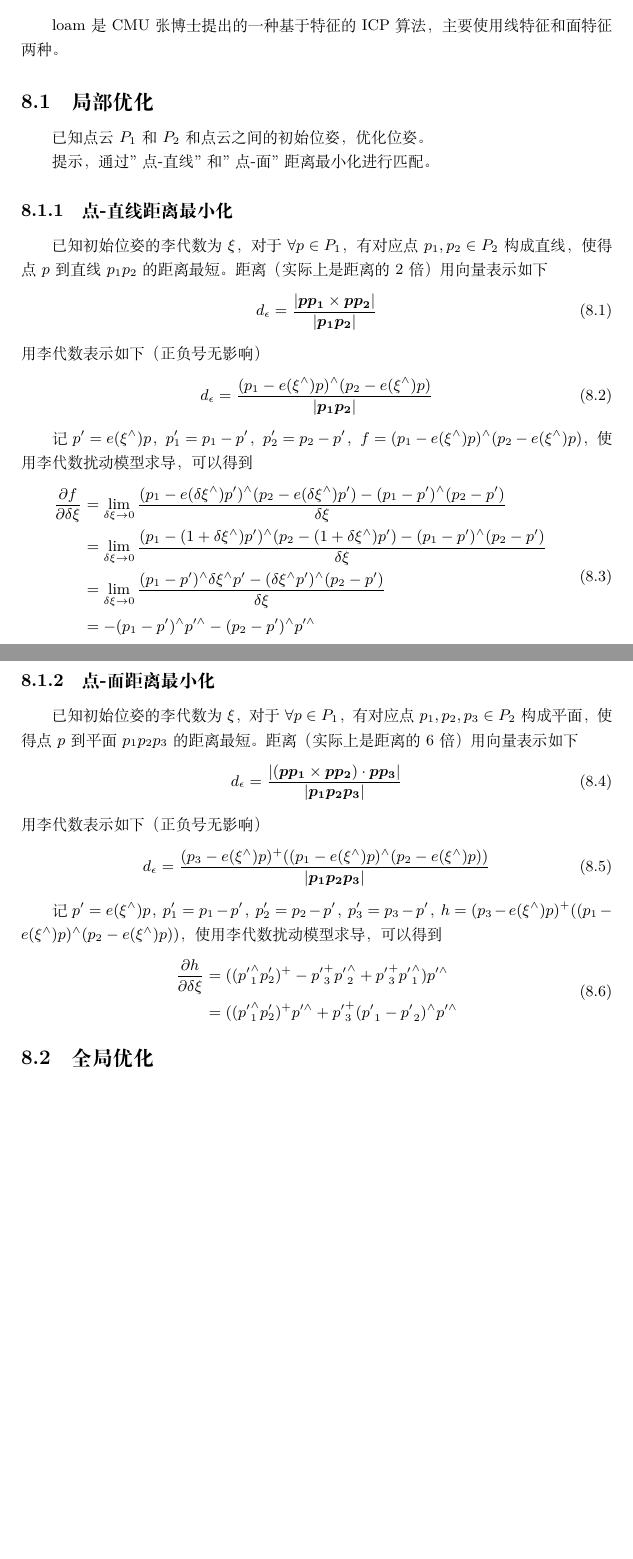
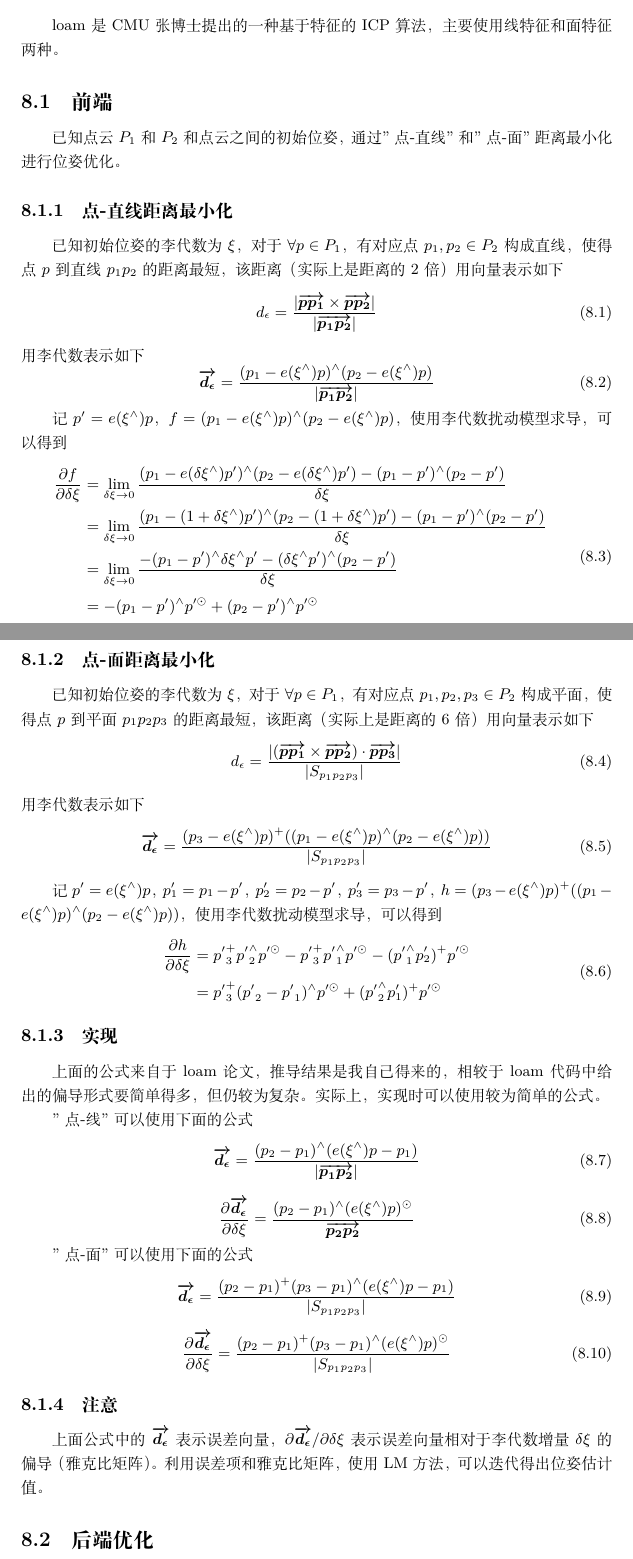
Before and after one commit to smallsmallhaha/PersonalStorageRepo, a LaTeX document (note/tool/latex/main.tex): two parts of pages 15 and 16 of 16, joined at a grey line, cut so that both start at the same text, the shorter picture padded with empty space. Compiled offline with XeLaTeX.

Commit message:
small fixes

```diff
--- a/note/tool/latex/main.tex
+++ b/note/tool/latex/main.tex
@@ -564,24 +564,24 @@ function dcm = angle2dcm( r1, r2, r3, varargin )
 
 
 	\section{loam 算法的李代数形式推导}
+	\newcommand{\vecba}[1]{\boldmath\overrightarrow{#1}\unboldmath}
 	loam是CMU张博士提出的一种基于特征的ICP算法，主要使用线特征和面特征两种。
-	\subsection{局部优化}
-	已知点云$P_1$和$P_2$和点云之间的初始位姿，优化位姿。
-	\par 提示，通过"点-直线"和"点-面"距离最小化进行匹配。
+	\subsection{前端}
+	已知点云$P_1$和$P_2$和点云之间的初始位姿，通过"点-直线"和"点-面"距离最小化进行位姿优化。
 	\subsubsection{点-直线距离最小化}
-	已知初始位姿的李代数为$\xi$，对于$\forall p \in P_1$，有对应点$p_1,p_2 \in P_2$构成直线，使得点$p$到直线$p_1p_2$的距离最短。距离（实际上是距离的2倍）用向量表示如下
+	已知初始位姿的李代数为$\xi$，对于$\forall p \in P_1$，有对应点$p_1,p_2 \in P_2$构成直线，使得点$p$到直线$p_1p_2$的距离最短，该距离（实际上是距离的2倍）用向量表示如下
 	\begin{equation}
 	d_{\epsilon} =
-	\frac{|\vec{p p_1} \times \vec{p p_2}|}{|\vec{p_1 p_2}|}
+	\frac{|\vecba{p p_1} \times \vecba{p p_2}|}{|\vecba{p_1 p_2}|}
 	\end{equation}
-	用李代数表示如下（正负号无影响）
+	用李代数表示如下
 	\begin{equation}
-	d_{\epsilon} =
+	\vecba{d_{\epsilon}} =
 	\frac{(p_1-e(\xi ^\wedge)p)
 		^\wedge
-		(p_2-e(\xi ^\wedge)p)}{|\vec{p_1 p_2}|}
+		(p_2-e(\xi ^\wedge)p)}{|\vecba{p_1 p_2}|}
 	\end{equation}
-	\par 记$p'=e(\xi ^\wedge)p$，$p'_1=p_1-p'$，$p'_2=p_2-p'$，$f=(p_1-e(\xi ^\wedge)p) ^\wedge (p_2-e(\xi ^\wedge)p)$，使用李代数扰动模型求导，可以得到
+	\par 记$p'=e(\xi ^\wedge)p$，$f=(p_1-e(\xi ^\wedge)p) ^\wedge (p_2-e(\xi ^\wedge)p)$，使用李代数扰动模型求导，可以得到
 	\begin{equation}
 	\begin{split}
 	\frac{\partial f}{\partial \delta \xi}
@@ -603,30 +603,30 @@ function dcm = angle2dcm( r1, r2, r3, varargin )
 	}{\delta \xi} \\
 	&=
 	\lim\limits_{\delta \xi \rightarrow 0}
-	\frac{(p_1-p')^\wedge\delta\xi^\wedge p'- (\delta\xi^\wedge p')^\wedge(p_2-p')}{\delta \xi} \\
+	\frac{-(p_1-p')^\wedge\delta\xi^\wedge p'- (\delta\xi^\wedge p')^\wedge(p_2-p')}{\delta \xi} \\
 	&=
-	- (p_1-p')^\wedge p'^\wedge - (p_2-p')^\wedge p'^\wedge \\
+	- (p_1-p')^\wedge p'^\odot + (p_2-p')^\wedge p'^\odot \\
 	&=
-	- (p'_1 - p'_2)^\wedge p'^\wedge
+	(p_2 - p_1)^\wedge p'^\odot
 	\end{split}
 	\end{equation}
 
 	\subsubsection{点-面距离最小化}
-	已知初始位姿的李代数为$\xi$，对于$\forall p \in P_1$，有对应点$p_1,p_2,p_3 \in P_2$构成平面，使得点$p$到平面$p_1p_2p_3$的距离最短。距离（实际上是距离的6倍）用向量表示如下
+	已知初始位姿的李代数为$\xi$，对于$\forall p \in P_1$，有对应点$p_1,p_2,p_3 \in P_2$构成平面，使得点$p$到平面$p_1p_2p_3$的距离最短，该距离（实际上是距离的6倍）用向量表示如下
 	\begin{equation}
 	d_{\epsilon} =
-	\frac{|(\vec{p p_1} \times \vec{p p_2}) \cdot \vec{p p_3}|}{|\vec{p_1 p_2 p_3}|}
+	\frac{|(\vecba{p p_1} \times \vecba{p p_2}) \cdot \vecba{p p_3}|}{|S_{p_1 p_2 p_3}|}
 	\end{equation}
-	用李代数表示如下（正负号无影响）
+	用李代数表示如下
 	\begin{equation}
-	d_{\epsilon} =
+	\vecba{d_{\epsilon}} =
 	\frac{
 		(p_3-e(\xi ^\wedge)p)
 		^{+}(
 		(p_1-e(\xi ^\wedge)p)
 		^\wedge
 		(p_2-e(\xi ^\wedge)p))
-		}{|\vec{p_1 p_2 p_3}|}
+		}{|S_{p_1 p_2 p_3}|}
 	\end{equation}
 	\par 记$p'=e(\xi ^\wedge)p$，$p'_1=p_1-p'$，$p'_2=p_2-p'$，$p'_3=p_3-p'$，$h=(p_3-e(\xi ^\wedge)p)
 	^{+}(
@@ -637,13 +637,42 @@ function dcm = angle2dcm( r1, r2, r3, varargin )
 	\begin{split}
 	\frac{\partial h}{\partial \delta \xi}
 	&=
-	(({p'}_1^\wedge p'_2)^{+} - {p'}_3^{+} {p'}_2^\wedge + {p'}_3^{+} {p'}_1^\wedge) p'^\wedge \\
+	{p'}_3^{+} {p'}_2^\wedge p'^\odot -
+	{p'}_3^{+} {p'}_1^\wedge p'^\odot -
+	({p'}_1^\wedge p'_2)^{+} p'^\odot \\
 	&=
-	(({p'}_1^\wedge p'_2)^{+} p'^\wedge + {p'}_3^{+} ({p'}_1-{p'}_2)^\wedge p'^\wedge
+	{p'}_3^{+} ({p'}_2-{p'}_1)^\wedge p'^\odot + ({p'}_2^\wedge p'_1)^{+} p'^\odot
 	\end{split}
 	\end{equation}
 
-	\subsection{全局优化}
+	\subsubsection{实现}
+	上面的公式来自于loam论文，推导结果是我自己得来的，相较于loam代码中给出的偏导形式要简单得多，但仍较为复杂。实际上，实现时可以使用较为简单的公式。
+	\par "点-线"可以使用下面的公式
+	\begin{equation}
+	\vecba{d_{\epsilon}} =
+	\frac{(p_2-p_1)^\wedge(e(\xi ^\wedge)p-p_1)}{|\vecba{p_1 p_2}|}
+	\end{equation}
+	\begin{equation}
+	\frac{\partial \vecba{d_{\epsilon}}}{\partial\delta\xi}
+	=
+	\frac{(p_2-p_1)^\wedge(e(\xi^\wedge)p)^\odot}{\vecba{p_2p_2}}
+	\end{equation}
+
+	\par "点-面"可以使用下面的公式
+	\begin{equation}
+	\vecba{d_{\epsilon}} =
+	\frac{(p_2-p_1)^{+}(p_3-p_1)^\wedge(e(\xi ^\wedge)p-p_1)}{|S_{p_1 p_2 p_3}|}
+	\end{equation}
+	\begin{equation}
+	\frac{\partial \vecba{d_{\epsilon}}}{\partial\delta\xi}
+	=
+	\frac{(p_2-p_1)^{+}(p_3-p_1)^\wedge(e(\xi ^\wedge)p)^\odot}{|S_{p_1 p_2 p_3}|}
+	\end{equation}
+
+	\subsubsection{注意}
+	上面公式中的$\vecba{d_\epsilon}$表示误差向量，${\partial \vecba{d_{\epsilon}}}/{\partial\delta\xi}$表示误差向量相对于李代数增量$\delta\xi$的偏导（雅克比矩阵）。利用误差项和雅克比矩阵，使用LM方法，可以迭代得出位姿估计值。
+
+	\subsection{后端优化}
 
 
 \end{document}
```
